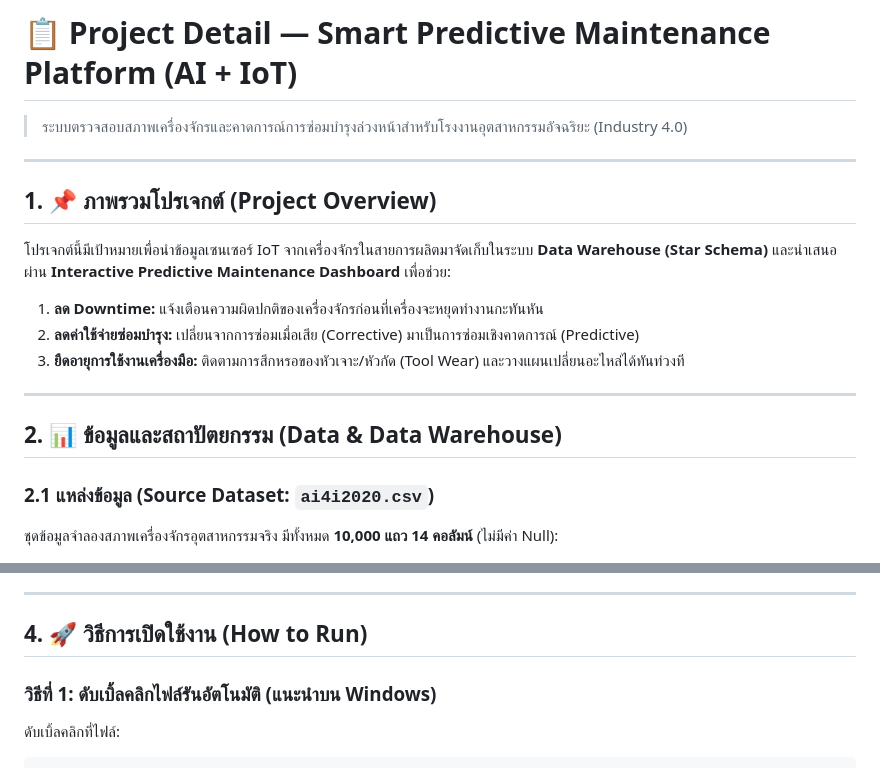
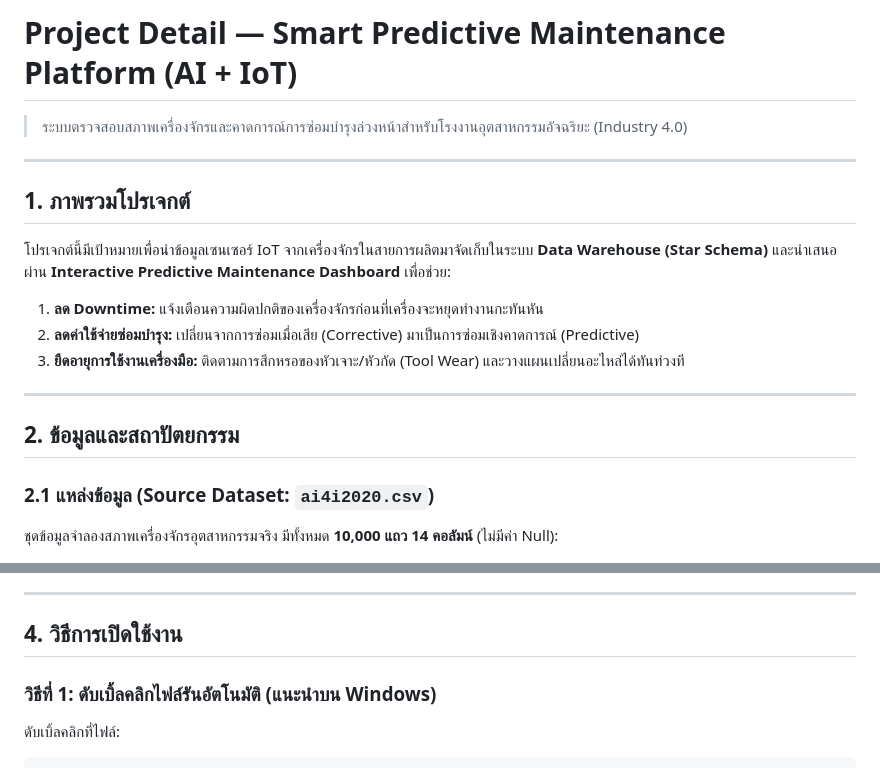
Before and after one commit to 67160234/Data-Warehous-Mini-Project, a Markdown page: Mini_Project/Detail.md, 2 parts joined by grey strips. Drawn GitHub-style.

Commit message:
Update project detail formatting and headings

```diff
--- a/Mini_Project/Detail.md
+++ b/Mini_Project/Detail.md
@@ -1,10 +1,10 @@
-# 📋 Project Detail — Smart Predictive Maintenance Platform (AI + IoT)
+# Project Detail — Smart Predictive Maintenance Platform (AI + IoT)
 
 > ระบบตรวจสอบสภาพเครื่องจักรและคาดการณ์การซ่อมบำรุงล่วงหน้าสำหรับโรงงานอุตสาหกรรมอัจฉริยะ (Industry 4.0)
 
 ---
 
-## 1. 📌 ภาพรวมโปรเจกต์ (Project Overview)
+## 1. ภาพรวมโปรเจกต์
 
 โปรเจกต์นี้มีเป้าหมายเพื่อนำข้อมูลเซนเซอร์ IoT จากเครื่องจักรในสายการผลิตมาจัดเก็บในระบบ **Data Warehouse (Star Schema)** และนำเสนอผ่าน **Interactive Predictive Maintenance Dashboard** เพื่อช่วย:
 1. **ลด Downtime:** แจ้งเตือนความผิดปกติของเครื่องจักรก่อนที่เครื่องจะหยุดทำงานกะทันหัน
@@ -13,7 +13,7 @@
 
 ---
 
-## 2. 📊 ข้อมูลและสถาปัตยกรรม (Data & Data Warehouse)
+## 2. ข้อมูลและสถาปัตยกรรม
 
 ### 2.1 แหล่งข้อมูล (Source Dataset: `ai4i2020.csv`)
 ชุดข้อมูลจำลองสภาพเครื่องจักรอุตสาหกรรมจริง มีทั้งหมด **10,000 แถว 14 คอลัมน์** (ไม่มีค่า Null):
@@ -77,7 +77,7 @@ Dashboard ถูกพัฒนาด้วยเทคโนโลยีเว
 
 ---
 
-## 4. 🚀 วิธีการเปิดใช้งาน (How to Run)
+## 4. วิธีการเปิดใช้งาน
 
 ### วิธีที่ 1: ดับเบิ้ลคลิกไฟล์รันอัตโนมัติ (แนะนำบน Windows)
 ดับเบิ้ลคลิกที่ไฟล์:
```
Also changed, not shown: other parts of Mini_Project/Detail.md (+1 -1 lines).
